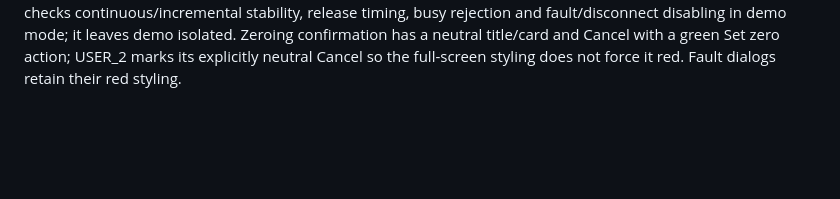
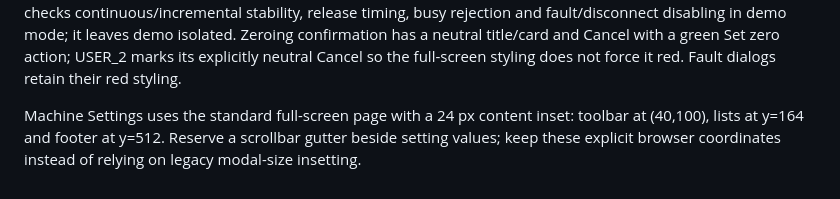
Before and after one commit to petervanderwalt/grblhal-panel, a Markdown page: AGENTS.md, the part around the change. Rendered like a GitHub page; blank space fills up the shorter version.

Commit message:
Inset machine settings content consistently within its card

```diff
--- a/AGENTS.md
+++ b/AGENTS.md
@@ -515,3 +515,5 @@ USB3 CDC ACM host uses peripheral_map bit 1 and GPIO24/25, routed with usb_seria
 The selected controller transport connects on pendant boot. Explicit Disconnect suppresses retries until Connect or reboot; demo mode remains fully isolated. USB re-enumeration and identification timeout retry only identification, never interrupted jobs/macros. A persistent USB open failure with a physically present device cycles root-port power through the SDK, without changing the controller's supply or settings. tools/check-controller-boot.py checks startup and can watch a physical controller reset; capture complete UART output for any LCD restart.
 
 CNC Jog caches control appearance by availability/mode flags. Idle/Jog updates change DRO, status and Wi-Fi data only; do not restyle or grey all controls around each jog. The model still rejects busy/non-idle commands; busy direction taps are ignored without queuing work or opening a popup. Alarms, disconnects, jobs and other machine modes still disable controls. Invalidate the appearance key on page rebuild and faults. UG PREFS exposes jog_speed, jog_hold_ms, jog_control_updates and native jog_enabled. tools/check-jog-response.py checks continuous/incremental stability, release timing, busy rejection and fault/disconnect disabling in demo mode; it leaves demo isolated. Zeroing confirmation has a neutral title/card and Cancel with a green Set zero action; USER_2 marks its explicitly neutral Cancel so the full-screen styling does not force it red. Fault dialogs retain their red styling.
+
+Machine Settings uses the standard full-screen page with a 24 px content inset: toolbar at (40,100), lists at y=164 and footer at y=512. Reserve a scrollbar gutter beside setting values; keep these explicit browser coordinates instead of relying on legacy modal-size insetting.
```
Also changed, not shown: docs/screenshots/panel-machine-settings-homing.png, docs/screenshots/panel-machine-settings-page2.png, docs/screenshots/panel-machine-settings.png, 1 other file.
